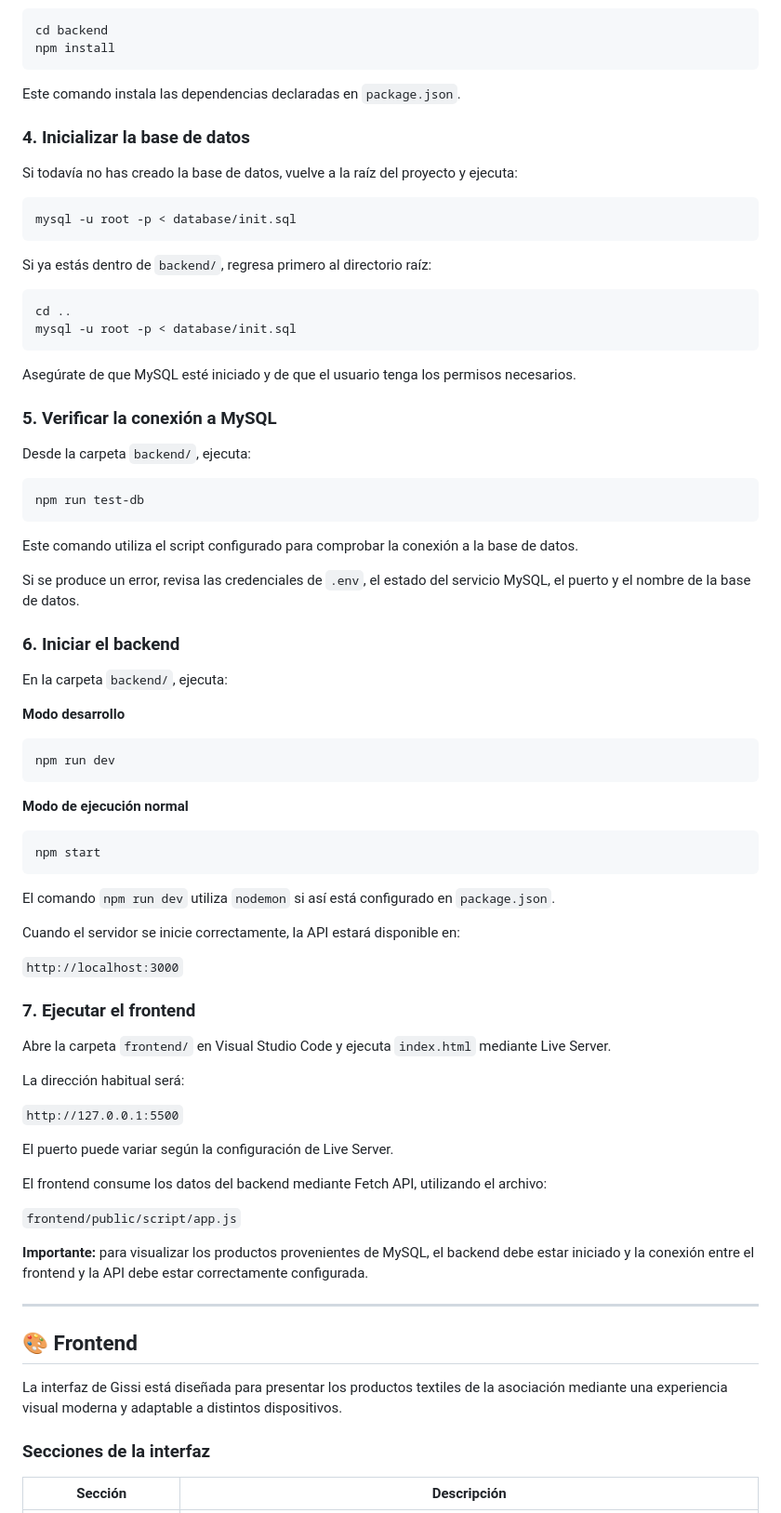
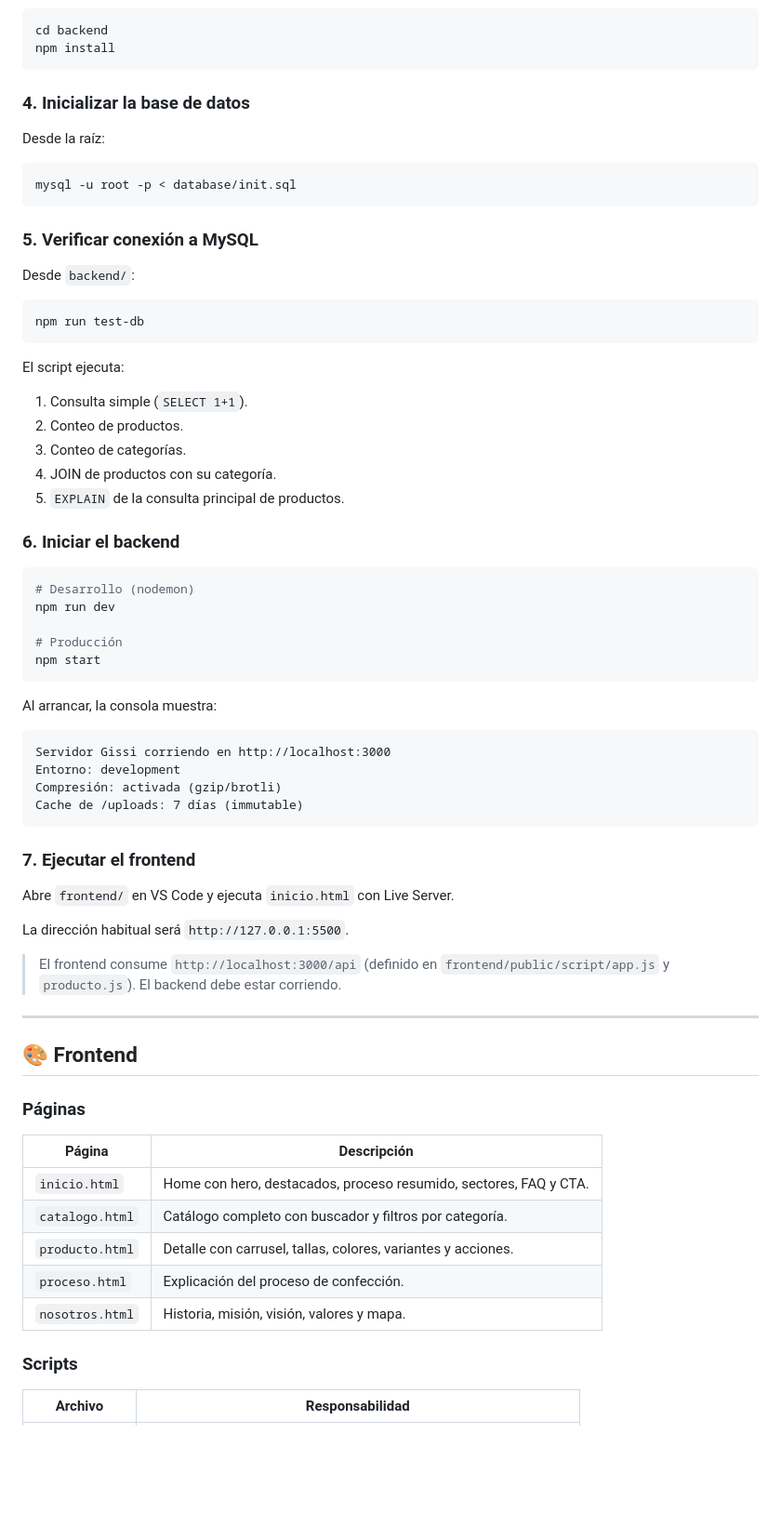
Before and after one commit to jfgoyes/ppp_gissi_plataforma, a Markdown page: README.md, the part around one of its changes. Shown at 93% size. Rendered like a GitHub page; blank space fills up the shorter version.

````diff
--- a/README.md
+++ b/README.md
@@ -256,82 +341,72 @@ cd backend
 npm install
 ```
 
-Este comando instala las dependencias declaradas en `package.json`.
-
 ### 4. Inicializar la base de datos
 
-Si todavía no has creado la base de datos, vuelve a la raíz del proyecto y ejecuta:
+Desde la raíz:
 
 ```bash
 mysql -u root -p < database/init.sql
 ```
 
-Si ya estás dentro de `backend/`, regresa primero al directorio raíz:
+### 5. Verificar conexión a MySQL
 
-```bash
-cd ..
-mysql -u root -p < database/init.sql
-```
-
-Asegúrate de que MySQL esté iniciado y de que el usuario tenga los permisos necesarios.
-
-### 5. Verificar la conexión a MySQL
-
-Desde la carpeta `backend/`, ejecuta:
+Desde `backend/`:
 
 ```bash
 npm run test-db
 ```
 
-Este comando utiliza el script configurado para comprobar la conexión a la base de datos.
+El script ejecuta:
 
-Si se produce un error, revisa las credenciales de `.env`, el estado del servicio MySQL, el puerto y el nombre de la base de datos.
+1. Consulta simple (`SELECT 1+1`).
+2. Conteo de productos.
+3. Conteo de categorías.
+4. JOIN de productos con su categoría.
+5. `EXPLAIN` de la consulta principal de productos.
 
 ### 6. Iniciar el backend
 
-En la carpeta `backend/`, ejecuta:
+```bash
+# Desarrollo (nodemon)
+npm run dev
 
-**Modo desarrollo**
-
-```bash
-npm run dev
-```
-
-**Modo de ejecución normal**
-
-```bash
+# Producción
 npm start
 ```
 
-El comando `npm run dev` utiliza `nodemon` si así está configurado en `package.json`.
+Al arrancar, la consola muestra:
 
-Cuando el servidor se inicie correctamente, la API estará disponible en:
-
-`http://localhost:3000`
+```text
+Servidor Gissi corriendo en http://localhost:3000
+Entorno: development
+Compresión: activada (gzip/brotli)
+Cache de /uploads: 7 días (immutable)
+```
 
 ### 7. Ejecutar el frontend
 
-Abre la carpeta `frontend/` en Visual Studio Code y ejecuta `index.html` mediante Live Server.
+Abre `frontend/` en VS Code y ejecuta `inicio.html` con Live Server.
 
-La dirección habitual será:
+La dirección habitual será `http://127.0.0.1:5500`.
 
-`http://127.0.0.1:5500`
-
-El puerto puede variar según la configuración de Live Server.
-
-El frontend consume los datos del backend mediante Fetch API, utilizando el archivo:
-
-`frontend/public/script/app.js`
-
-**Importante:** para visualizar los productos provenientes de MySQL, el backend debe estar iniciado y la conexión entre el frontend y la API debe estar correctamente configurada.
+> El frontend consume `http://localhost:3000/api` (definido en `frontend/public/script/app.js` y `producto.js`). El backend debe estar corriendo.
 
 ---
 
 ## 🎨 Frontend
 
-La interfaz de Gissi está diseñada para presentar los productos textiles de la asociación mediante una experiencia visual moderna y adaptable a distintos dispositivos.
+### Páginas
 
-### Secciones de la interfaz
+| Página | Descripción |
+|---|---|
+| `inicio.html` | Home con hero, destacados, proceso resumido, sectores, FAQ y CTA. |
+| `catalogo.html` | Catálogo completo con buscador y filtros por categoría. |
+| `producto.html` | Detalle con carrusel, tallas, colores, variantes y acciones. |
+| `proceso.html` | Explicación del proceso de confección. |
+| `nosotros.html` | Historia, misión, visión, valores y mapa. |
 
-| Sección | Descripción |
+### Scripts
+
+| Archivo | Responsabilidad |
 |---|---|
````
Also changed, not shown: other parts of README.md (+219 -125 lines).
